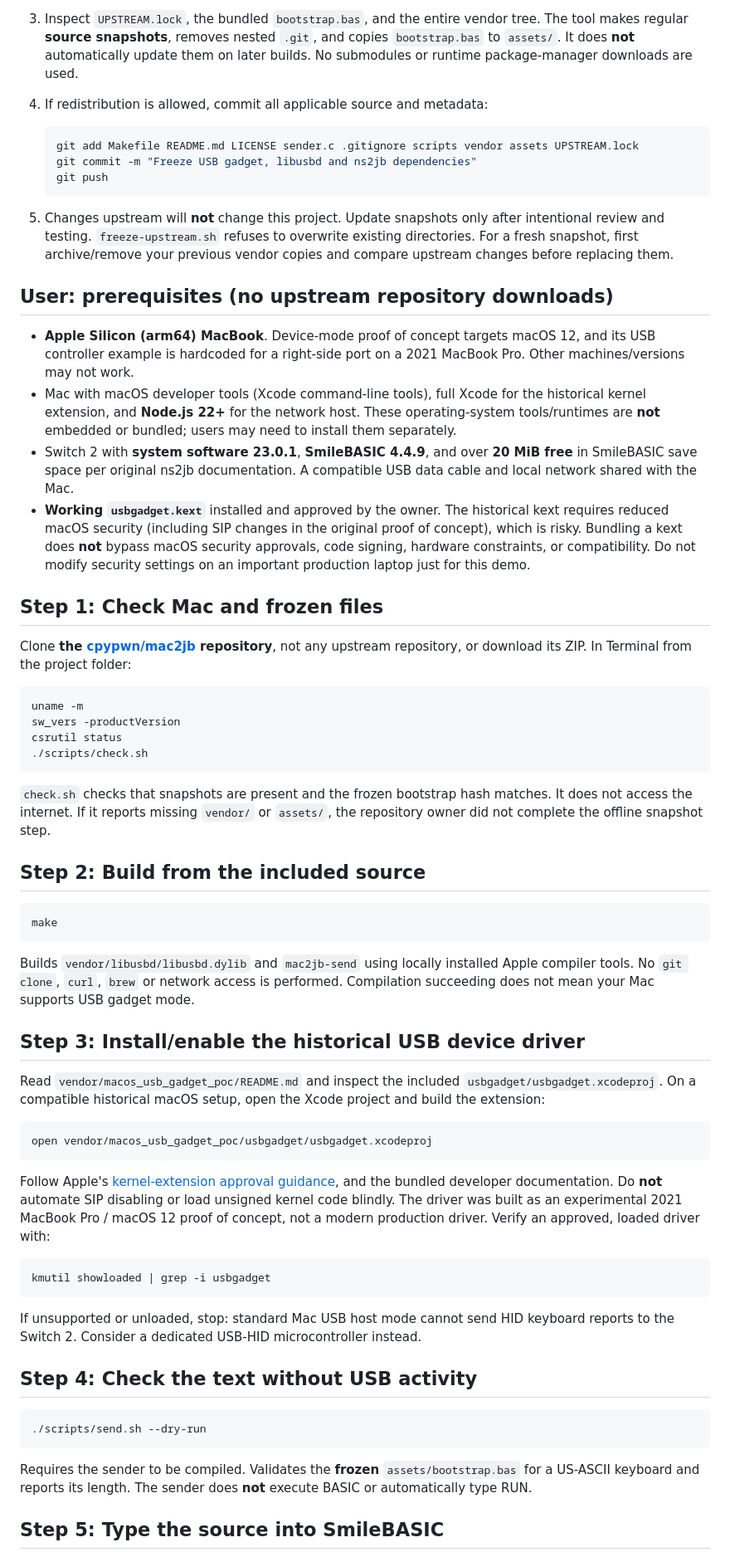
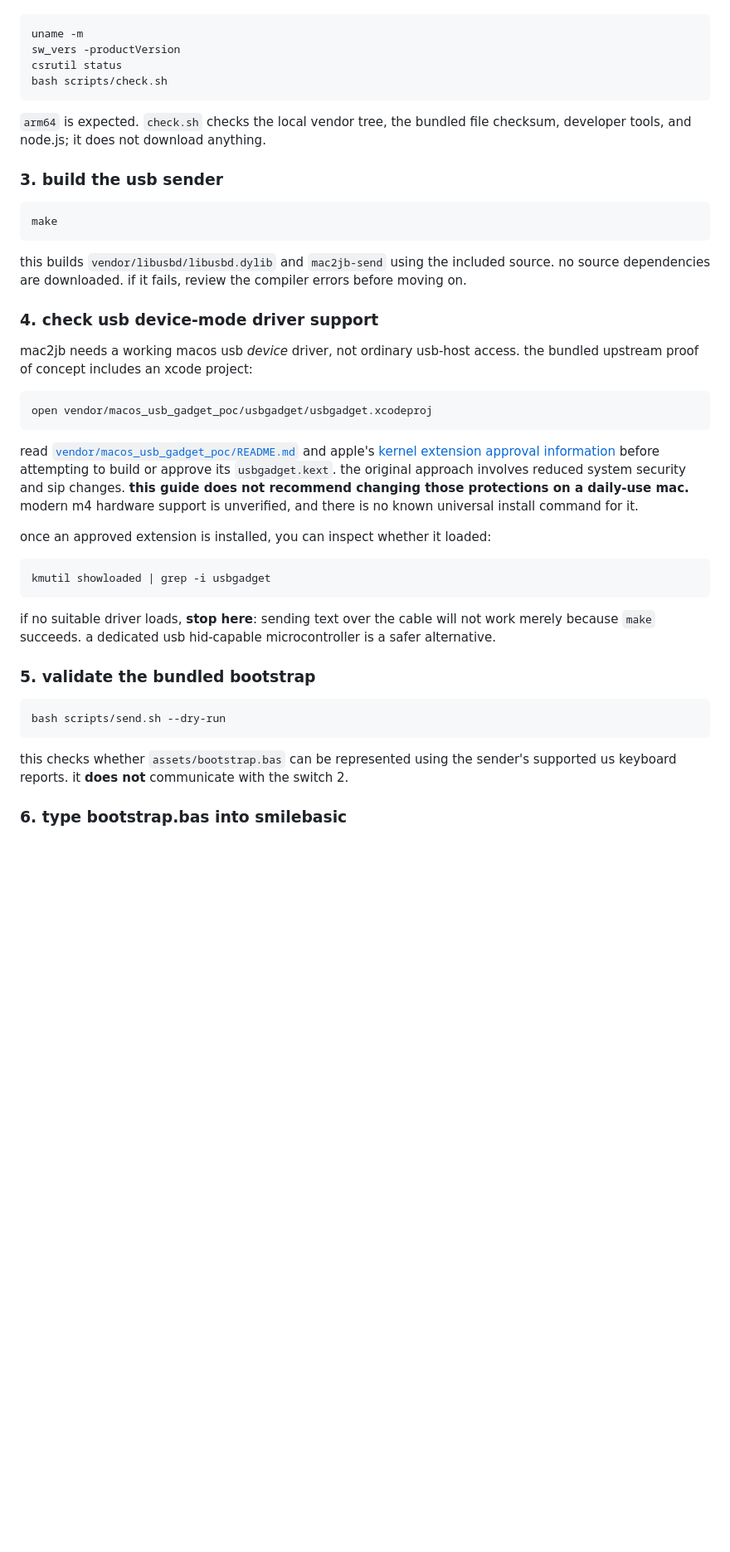
Before and after one commit to FrancescoGrazioso/mac2jb, a Markdown page: README.md, the part around one of its changes. Shown at 83% size. Drawn GitHub-style; blank space fills up the shorter version.

Commit message:
here we go

````diff
--- a/README.md
+++ b/README.md
@@ -41,65 +40,45 @@ To make another release ZIP on macOS, double-click `MAKE-RELEASE-ZIP.command`. T
-3. Inspect `UPSTREAM.lock`, the bundled `bootstrap.bas`, and the entire vendor tree. The tool makes regular **source snapshots**, removes nested `.git`, and copies `bootstrap.bas` to `assets/`. It does **not** automatically update them on later builds. No submodules or runtime package-manager downloads are used.
-4. If redistribution is allowed, commit all applicable source and metadata:
-
-   ```bash
-   git add Makefile README.md LICENSE sender.c .gitignore scripts vendor assets UPSTREAM.lock
-   git commit -m "Freeze USB gadget, libusbd and ns2jb dependencies"
-   git push
-   ```
-
-5. Changes upstream will **not** change this project. Update snapshots only after intentional review and testing. `freeze-upstream.sh` refuses to overwrite existing directories. For a fresh snapshot, first archive/remove your previous vendor copies and compare upstream changes before replacing them.
-
-## User: prerequisites (no upstream repository downloads)
-
-- **Apple Silicon (arm64) MacBook**. Device-mode proof of concept targets macOS 12, and its USB controller example is hardcoded for a right-side port on a 2021 MacBook Pro. Other machines/versions may not work.
-- Mac with macOS developer tools (Xcode command-line tools), full Xcode for the historical kernel extension, and **Node.js 22+** for the network host. These operating-system tools/runtimes are **not** embedded or bundled; users may need to install them separately.
-- Switch 2 with **system software 23.0.1**, **SmileBASIC 4.4.9**, and over **20 MiB free** in SmileBASIC save space per original ns2jb documentation. A compatible USB data cable and local network shared with the Mac.
-- **Working `usbgadget.kext`** installed and approved by the owner. The historical kext requires reduced macOS security (including SIP changes in the original proof of concept), which is risky. Bundling a kext does **not** bypass macOS security approvals, code signing, hardware constraints, or compatibility. Do not modify security settings on an important production laptop just for this demo.
-
-## Step 1: Check Mac and frozen files
-
-Clone **the [cpypwn/mac2jb](https://github.com/cpypwn/mac2jb) repository**, not any upstream repository, or download its ZIP. In Terminal from the project folder:
-
-```bash
+```sh
 uname -m
 sw_vers -productVersion
 csrutil status
-./scripts/check.sh
+bash scripts/check.sh
 ```
 
-`check.sh` checks that snapshots are present and the frozen bootstrap hash matches. It does not access the internet. If it reports missing `vendor/` or `assets/`, the repository owner did not complete the offline snapshot step.
+`arm64` is expected. `check.sh` checks the local vendor tree, the bundled file checksum, developer tools, and node.js; it does not download anything.
 
-## Step 2: Build from the included source
+### 3. build the usb sender
 
-```bash
+```sh
 make
 ```
 
-Builds `vendor/libusbd/libusbd.dylib` and `mac2jb-send` using locally installed Apple compiler tools. No `git clone`, `curl`, `brew` or network access is performed. Compilation succeeding does not mean your Mac supports USB gadget mode.
+this builds `vendor/libusbd/libusbd.dylib` and `mac2jb-send` using the included source. no source dependencies are downloaded. if it fails, review the compiler errors before moving on.
 
-## Step 3: Install/enable the historical USB device driver
+### 4. check usb device-mode driver support
 
-Read `vendor/macos_usb_gadget_poc/README.md` and inspect the included `usbgadget/usbgadget.xcodeproj`. On a compatible historical macOS setup, open the Xcode project and build the extension:
+mac2jb needs a working macos usb *device* driver, not ordinary usb-host access. the bundled upstream proof of concept includes an xcode project:
 
-```bash
+```sh
 open vendor/macos_usb_gadget_poc/usbgadget/usbgadget.xcodeproj
 ```
 
-Follow Apple's [kernel-extension approval guidance](https://support.apple.com/guide/security/kernel-extensions-sec8e454101b/web), and the bundled developer documentation. Do **not** automate SIP disabling or load unsigned kernel code blindly. The driver was built as an experimental 2021 MacBook Pro / macOS 12 proof of concept, not a modern production driver. Verify an approved, loaded driver with:
+read [`vendor/macos_usb_gadget_poc/README.md`](vendor/macos_usb_gadget_poc/README.md) and apple's [kernel extension approval information](https://support.apple.com/guide/security/kernel-extensions-sec8e454101b/web) before attempting to build or approve its `usbgadget.kext`. the original approach involves reduced system security and sip changes. **this guide does not recommend changing those protections on a daily-use mac.** modern m4 hardware support is unverified, and there is no known universal install command for it.
 
-```bash
+once an approved extension is installed, you can inspect whether it loaded:
+
+```sh
 kmutil showloaded | grep -i usbgadget
 ```
 
-If unsupported or unloaded, stop: standard Mac USB host mode cannot send HID keyboard reports to the Switch 2. Consider a dedicated USB-HID microcontroller instead.
+if no suitable driver loads, **stop here**: sending text over the cable will not work merely because `make` succeeds. a dedicated usb hid-capable microcontroller is a safer alternative.
 
-## Step 4: Check the text without USB activity
+### 5. validate the bundled bootstrap
 
-```bash
-./scripts/send.sh --dry-run
+```sh
+bash scripts/send.sh --dry-run
 ```
 
-Requires the sender to be compiled. Validates the **frozen** `assets/bootstrap.bas` for a US-ASCII keyboard and reports its length. The sender does **not** execute BASIC or automatically type RUN.
+this checks whether `assets/bootstrap.bas` can be represented using the sender's supported us keyboard reports. it **does not** communicate with the switch 2.
 
-## Step 5: Type the source into SmileBASIC
+### 6. type bootstrap.bas into smilebasic
 
````
Also changed, not shown: other parts of README.md (+99 -80 lines).
